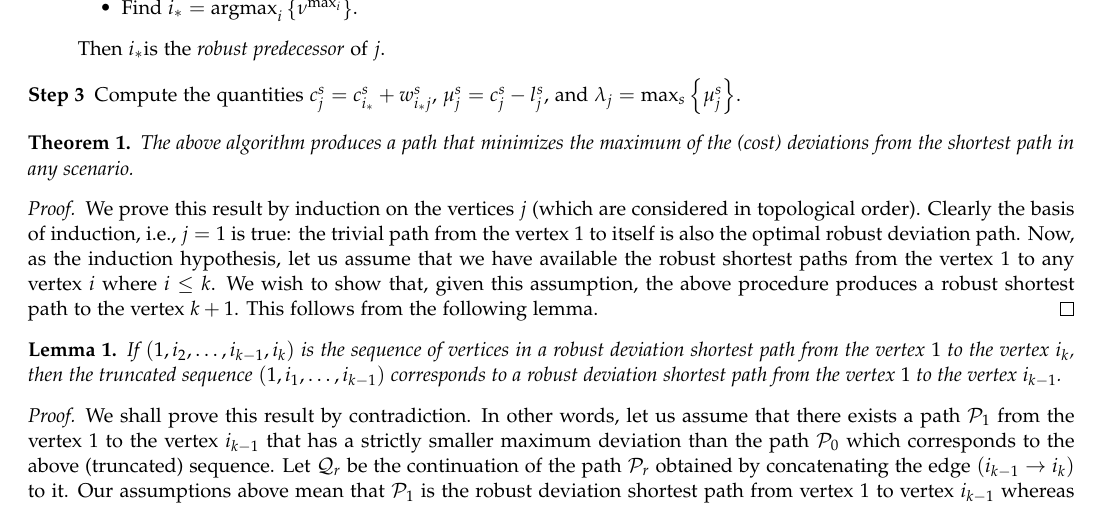
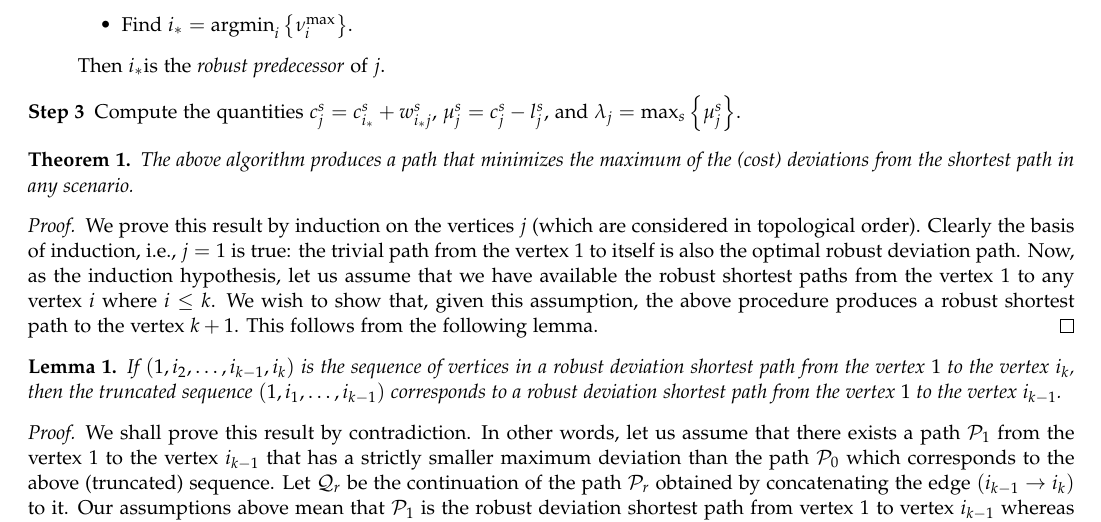
Before and after one commit to innerproduct/shortestPathsPaper, a LaTeX paper (kShortest.tex, which reads algo.tex): part of page 2 of 5, cut so that both start at the same text. Compiled offline with pdfLaTeX.

Commit message:
typos fixed
argmax —> argmin; corrected the location of a subscript

```diff
--- a/algo.tex
+++ b/algo.tex
@@ -18,7 +18,7 @@ We now describe our algorithm:
 \item[Step 2] For every vertex $j \in \left\{2,\dots, n\right\}$ let $P_j$ be the list of its immediate predecessors (presented in a topological order). We select a \emph{robust predecessor} to $j$ as follows:
 	\begin{itemize}
 		\item For $i \in R_j$, compute $\nu^s_i = c^s_i + w^s_{ij} - l^s_j$ and $\nu^{\textrm{max}}_i = \textrm{max}_s\left\{\nu^s_i\right\}$.
-		\item Find $i_* = \textrm{argmax}_i\left\{\nu^{\textrm{max}_i}\right\}$.
+		\item Find $i_* = \textrm{argmin}_i\left\{\nu^{\textrm{max}}_i\right\}$.
 	\end{itemize}
 	Then $i_*$is the \emph{robust predecessor} of $j$.
 \item[Step 3] Compute the quantities $c^s_j = c^s_{i_*} + w^s_{i_*j}$, $\mu^s_j = c^s_j - l^s_j$, and $\lambda_j = \textrm{max}_s\left\{\mu^s_j\right\}$.
```
